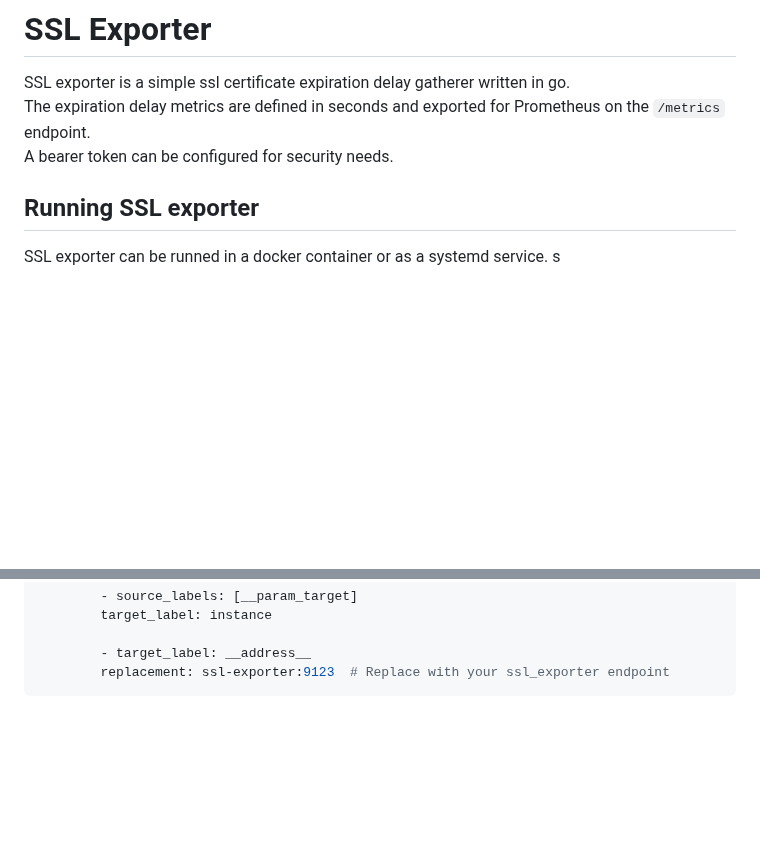
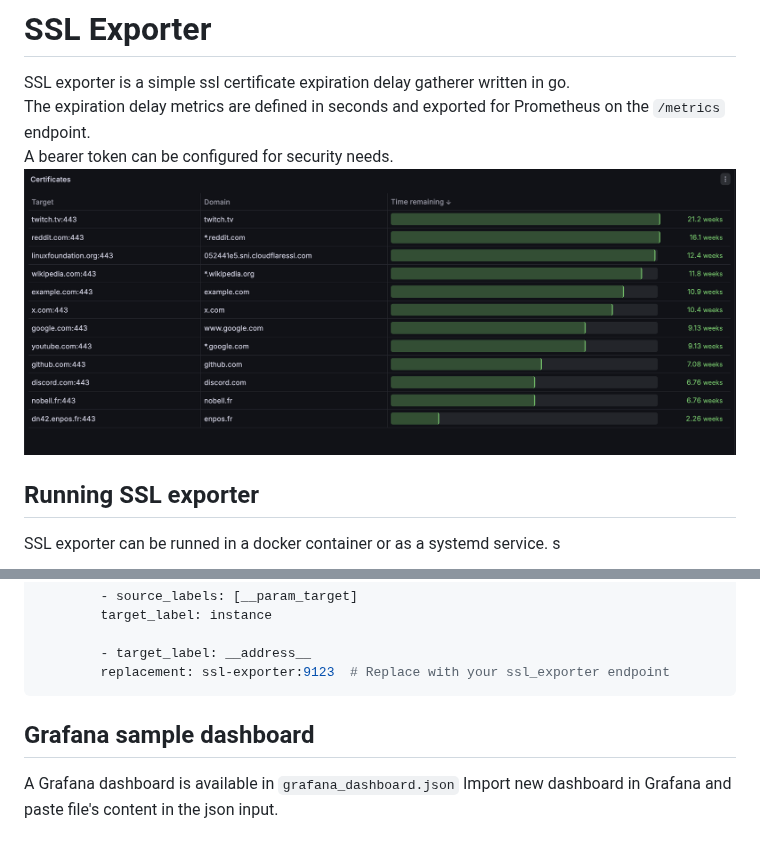
Before and after one commit to janbellon/ssl_exporter, a Markdown page: README.md, 2 parts joined by grey strips. Drawn GitHub-style; pictures changed too: panel.png (added); blank space fills up the shorter version.

Commit message:
Add dashboard example

````diff
--- a/README.md
+++ b/README.md
@@ -3,6 +3,7 @@
 SSL exporter is a simple ssl certificate expiration delay gatherer written in go. \
 The expiration delay metrics are defined in seconds and exported for Prometheus on the `/metrics` endpoint. \
 A bearer token can be configured for security needs.
+![](panel.png)
 
 ## Running SSL exporter
 SSL exporter can be runned in a docker container or as a systemd service.
@@ -86,3 +87,7 @@ To scrape metrics, add these lines to your `prometheus.yml` file
         - target_label: __address__
         replacement: ssl-exporter:9123  # Replace with your ssl_exporter endpoint
 ```
+
+## Grafana sample dashboard
+A Grafana dashboard is available in `grafana_dashboard.json`
+Import new dashboard in Grafana and paste file's content in the json input.
````
Also changed, not shown: 1 other file.
